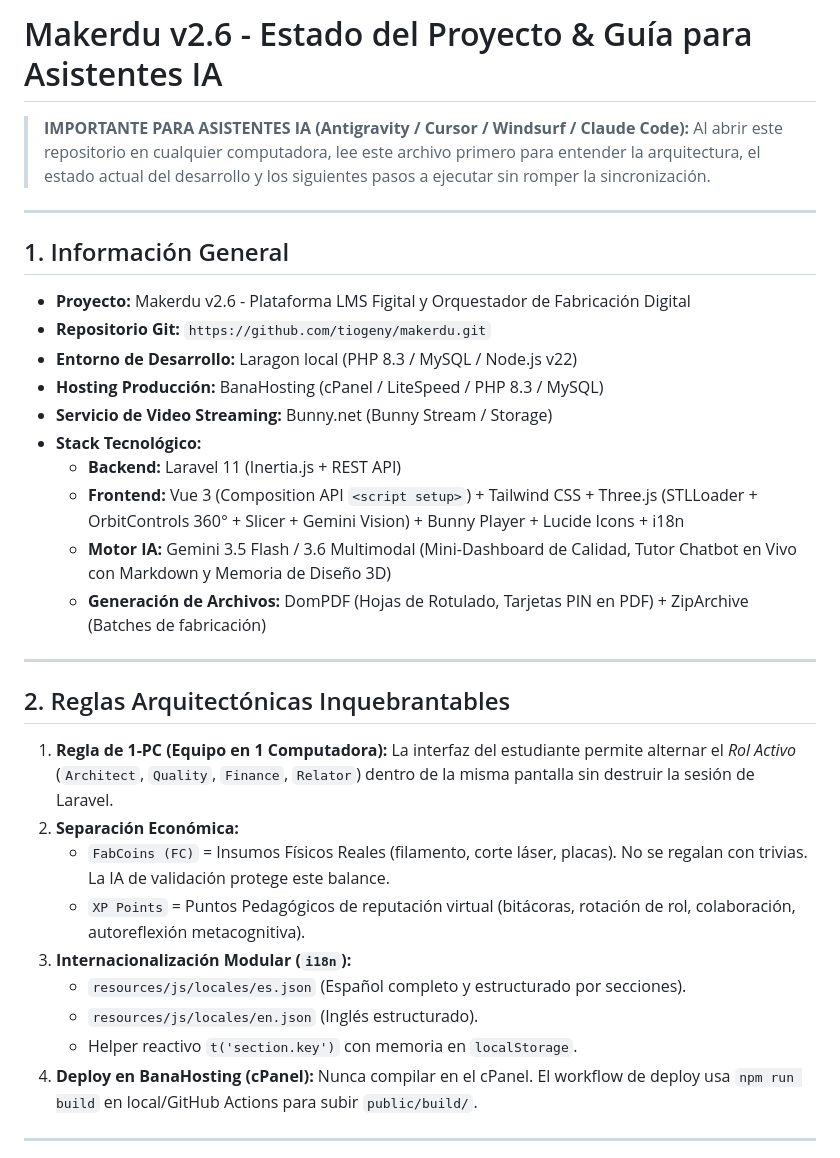
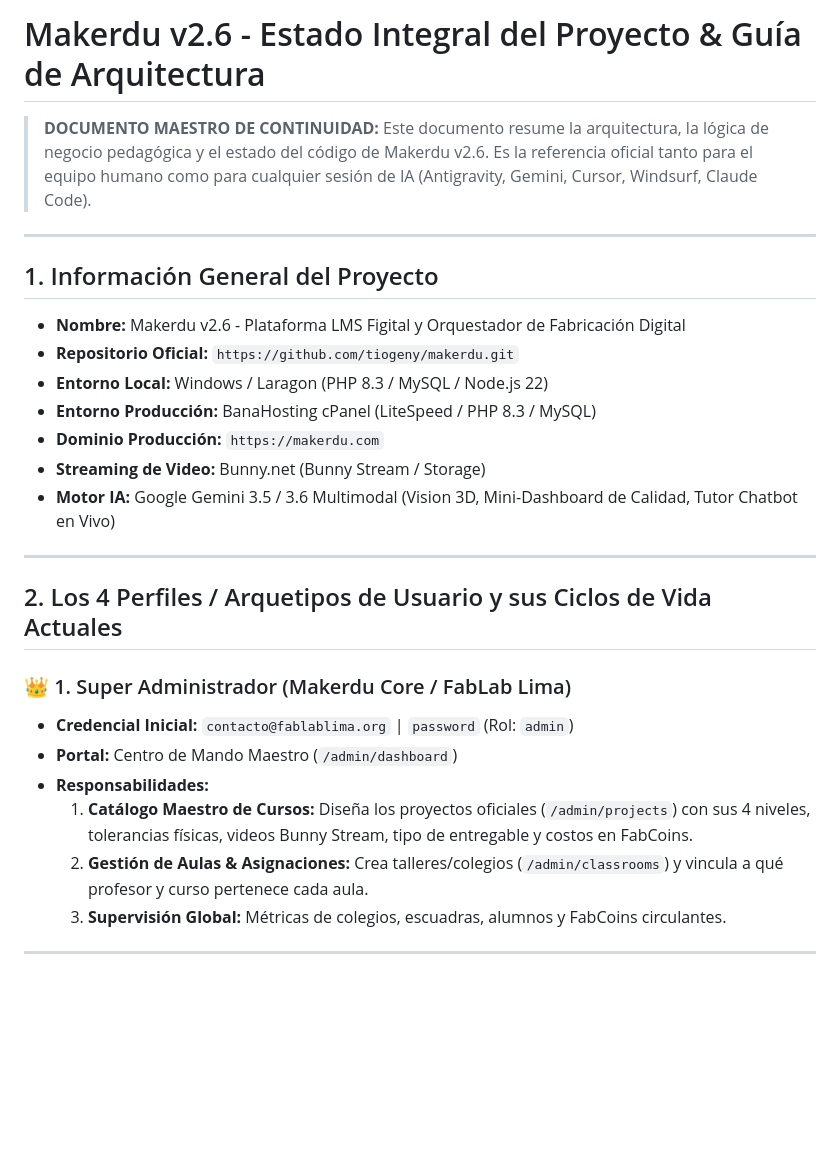
Before and after one commit to tiogeny/makerdu, a Markdown page: PROJECT_STATE.md, the part around one of its changes. Drawn GitHub-style; blank space fills up the shorter version.

```diff
--- a/PROJECT_STATE.md
+++ b/PROJECT_STATE.md
@@ -1,34 +1,30 @@
-# Makerdu v2.6 - Estado del Proyecto & Guía para Asistentes IA
+# Makerdu v2.6 - Estado Integral del Proyecto & Guía de Arquitectura
 
-> **IMPORTANTE PARA ASISTENTES IA (Antigravity / Cursor / Windsurf / Claude Code):**
-> Al abrir este repositorio en cualquier computadora, lee este archivo primero para entender la arquitectura, el estado actual del desarrollo y los siguientes pasos a ejecutar sin romper la sincronización.
+> **DOCUMENTO MAESTRO DE CONTINUIDAD:**
+> Este documento resume la arquitectura, la lógica de negocio pedagógica y el estado del código de Makerdu v2.6. Es la referencia oficial tanto para el equipo humano como para cualquier sesión de IA (Antigravity, Gemini, Cursor, Windsurf, Claude Code).
 
 ---
 
-## 1. Información General
-* **Proyecto:** Makerdu v2.6 - Plataforma LMS Figital y Orquestador de Fabricación Digital
-* **Repositorio Git:** `https://github.com/tiogeny/makerdu.git`
-* **Entorno de Desarrollo:** Laragon local (PHP 8.3 / MySQL / Node.js v22)
-* **Hosting Producción:** BanaHosting (cPanel / LiteSpeed / PHP 8.3 / MySQL)
-* **Servicio de Video Streaming:** Bunny.net (Bunny Stream / Storage)
-* **Stack Tecnológico:**
-  * **Backend:** Laravel 11 (Inertia.js + REST API)
-  * **Frontend:** Vue 3 (Composition API `<script setup>`) + Tailwind CSS + Three.js (STLLoader + OrbitControls 360° + Slicer + Gemini Vision) + Bunny Player + Lucide Icons + i18n
-  * **Motor IA:** Gemini 3.5 Flash / 3.6 Multimodal (Mini-Dashboard de Calidad, Tutor Chatbot en Vivo con Markdown y Memoria de Diseño 3D)
-  * **Generación de Archivos:** DomPDF (Hojas de Rotulado, Tarjetas PIN en PDF) + ZipArchive (Batches de fabricación)
+## 1. Información General del Proyecto
+* **Nombre:** Makerdu v2.6 - Plataforma LMS Figital y Orquestador de Fabricación Digital
+* **Repositorio Oficial:** `https://github.com/tiogeny/makerdu.git`
+* **Entorno Local:** Windows / Laragon (PHP 8.3 / MySQL / Node.js 22)
+* **Entorno Producción:** BanaHosting cPanel (LiteSpeed / PHP 8.3 / MySQL)
+* **Dominio Producción:** `https://makerdu.com`
+* **Streaming de Video:** Bunny.net (Bunny Stream / Storage)
+* **Motor IA:** Google Gemini 3.5 / 3.6 Multimodal (Vision 3D, Mini-Dashboard de Calidad, Tutor Chatbot en Vivo)
 
 ---
 
-## 2. Reglas Arquitectónicas Inquebrantables
-1. **Regla de 1-PC (Equipo en 1 Computadora):** La interfaz del estudiante permite alternar el *Rol Activo* (`Architect`, `Quality`, `Finance`, `Relator`) dentro de la misma pantalla sin destruir la sesión de Laravel.
-2. **Separación Económica:**
-   - `FabCoins (FC)` = Insumos Físicos Reales (filamento, corte láser, placas). No se regalan con trivias. La IA de validación protege este balance.
-   - `XP Points` = Puntos Pedagógicos de reputación virtual (bitácoras, rotación de rol, colaboración, autoreflexión metacognitiva).
-3. **Internacionalización Modular (`i18n`):**
-   - `resources/js/locales/es.json` (Español completo y estructurado por secciones).
-   - `resources/js/locales/en.json` (Inglés estructurado).
-   - Helper reactivo `t('section.key')` con memoria en `localStorage`.
-4. **Deploy en BanaHosting (cPanel):** Nunca compilar en el cPanel. El workflow de deploy usa `npm run build` en local/GitHub Actions para subir `public/build/`.
+## 2. Los 4 Perfiles / Arquetipos de Usuario y sus Ciclos de Vida Actuales
+
+### 👑 1. Super Administrador (Makerdu Core / FabLab Lima)
+* **Credencial Inicial:** `contacto@fablablima.org` | `password` (Rol: `admin`)
+* **Portal:** Centro de Mando Maestro (`/admin/dashboard`)
+* **Responsabilidades:**
+  1. **Catálogo Maestro de Cursos:** Diseña los proyectos oficiales (`/admin/projects`) con sus 4 niveles, tolerancias físicas, videos Bunny Stream, tipo de entregable y costos en FabCoins.
+  2. **Gestión de Aulas & Asignaciones:** Crea talleres/colegios (`/admin/classrooms`) y vincula a qué profesor y curso pertenece cada aula.
+  3. **Supervisión Global:** Métricas de colegios, escuadras, alumnos y FabCoins circulantes.
 
 ---
 
```
Also changed, not shown: other parts of PROJECT_STATE.md (+52 -39 lines).
